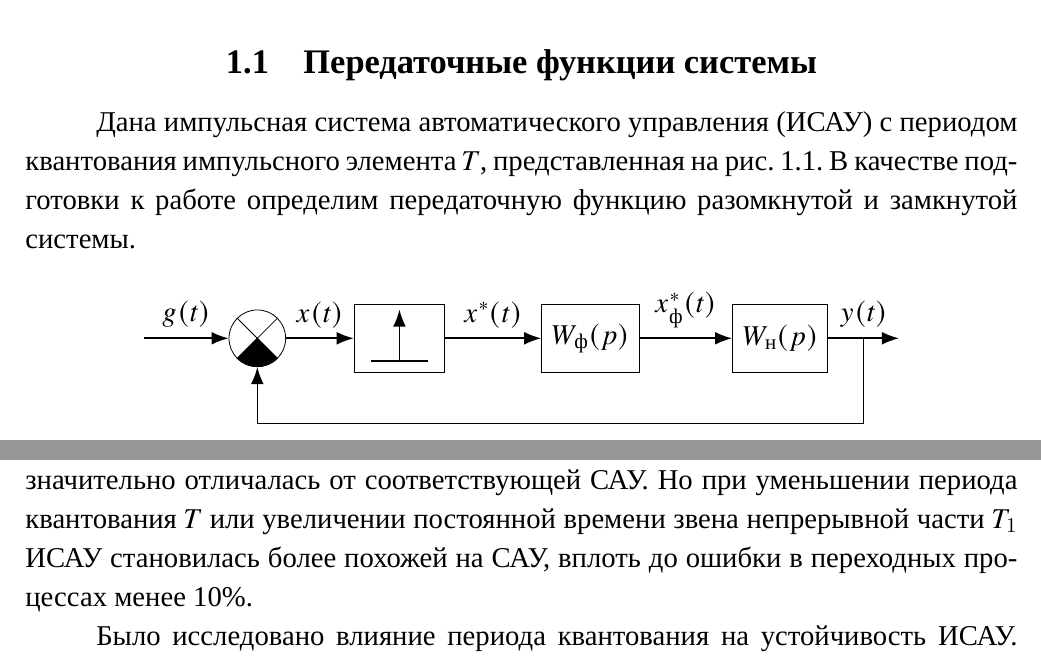
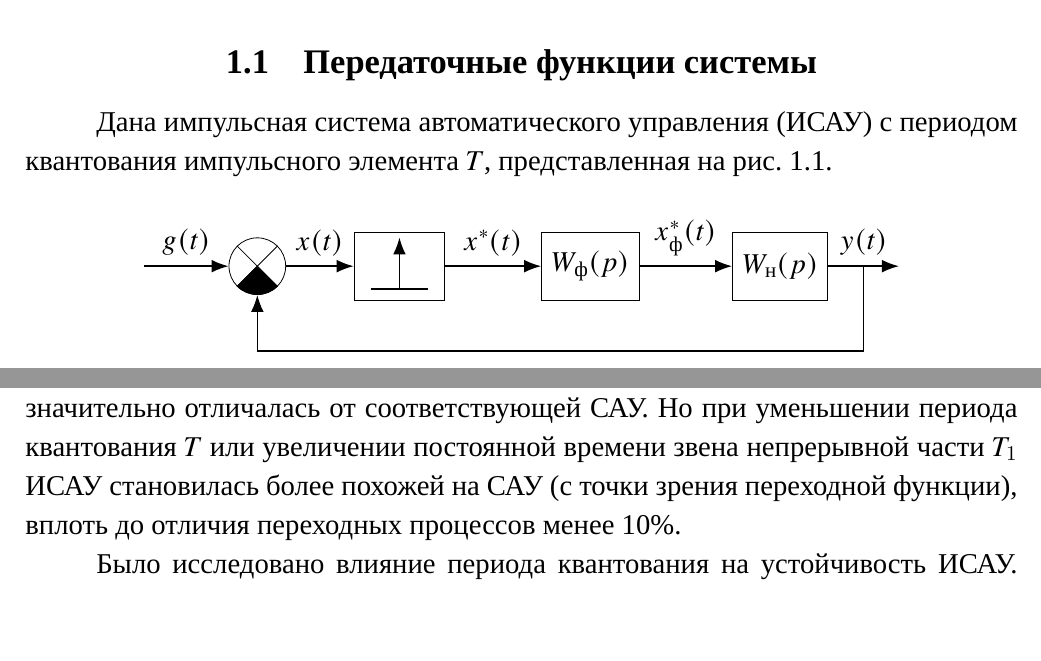
Before and after one commit to ZOaZOaZoa/tau_labs, a LaTeX document (Лаба 2.2/tex/tau.tex): two parts of pages 3 and 7 of 7, joined at a grey line, cut so that both start at the same text, the shorter picture padded with empty space. Compiled offline with XeLaTeX; a missing font is replaced by an installed copy or a similar font.

Commit message:
Правки в лабе  2.2

```diff
--- a/Лаба 2.2/tex/tau.tex
+++ b/Лаба 2.2/tex/tau.tex
@@ -15,7 +15,7 @@
 	\section{Подготовка к работе}
 	\subsection{Передаточные функции системы}
 
-	Дана импульсная система автоматического управления (ИСАУ) с периодом квантования импульсного элемента $T$, представленная на рис. \ref{ss}. В качестве подготовки к работе определим передаточную функцию разомкнутой и замкнутой системы.
+	Дана импульсная система автоматического управления (ИСАУ) с периодом квантования импульсного элемента $T$, представленная на рис. \ref{ss}.
 
 	\begin{center}
 		\begin{tikzpicture}
@@ -162,7 +162,7 @@
 
 	\section{Выводы}
 
-	В данной работе была исследована возможность рассмотрения ИСАУ как САУ. Для недостаточно высоких частот квантования $\omega_0$ рассматриваемая ИСАУ значительно отличалась от соответствующей САУ. Но при уменьшении периода квантования $T$ или увеличении постоянной времени звена непрерывной части $T_1$ ИСАУ становилась более похожей на САУ, вплоть до ошибки в переходных процессах менее 10\%.
+	В данной работе была исследована возможность рассмотрения ИСАУ как САУ. Для недостаточно высоких частот квантования $\omega_0$ рассматриваемая ИСАУ значительно отличалась от соответствующей САУ. Но при уменьшении периода квантования $T$ или увеличении постоянной времени звена непрерывной части $T_1$ ИСАУ становилась более похожей на САУ (с точки зрения переходной функции), вплоть до отличия переходных процессов менее 10\%.
 
 	Было исследовано влияние периода квантования на устойчивость ИСАУ. Имеется зависимость граничного коэффициента усиления $k_\text{гр}$ от периода квантования $T$, при чём нелинейная. В данном случае эта зависимость была получена аналитически, и она имеет вид $k_\text{гр} = 2\cth{\frac{T}{2T_1}}$.
 
```
Also changed, not shown: Лаба 2.2/tex/tau.pdf, Лаба 2.2/tex/tau.tex (4 more changed lines), 2 other files.
